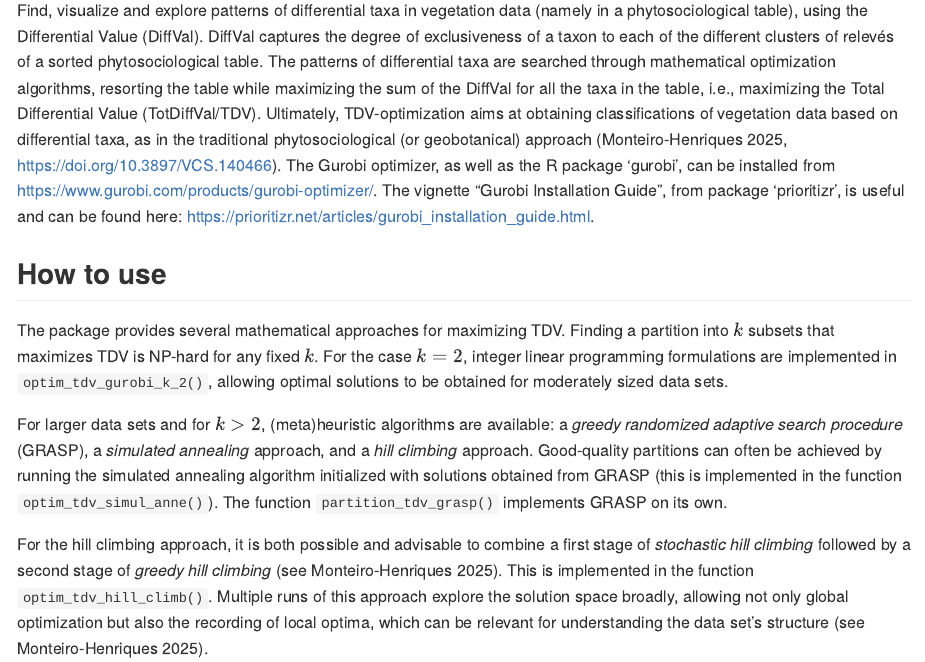
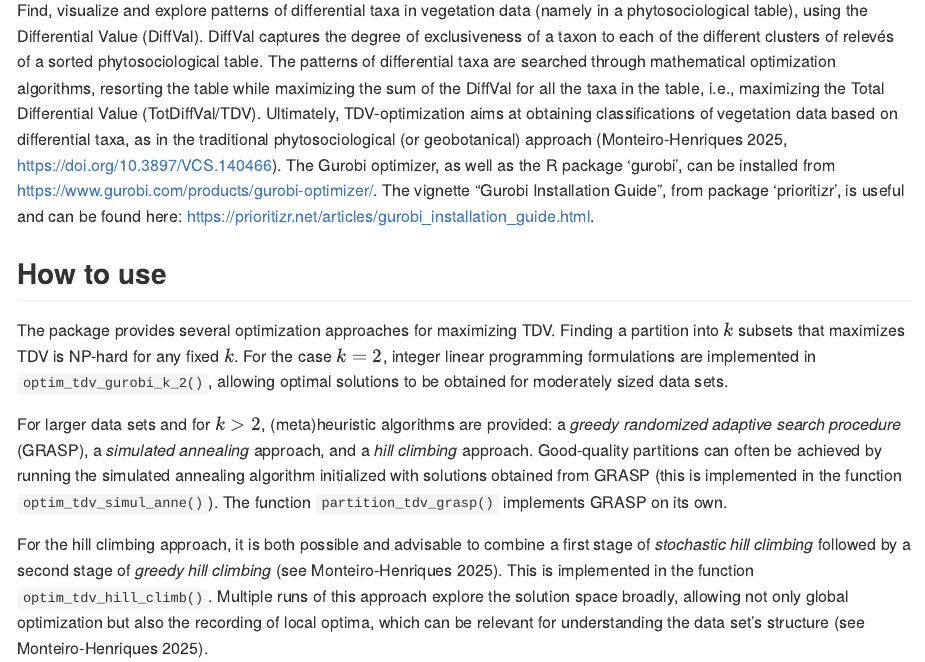
Before and after one commit to TiagoMonteiroHenriques/diffval, an R Markdown document (README.Rmd): the page in a window 1100 px wide, from 110 px down. Rendered offline with R 4.5, knitr and Pandoc, with nearby package versions.

Commit message:
Improved README file

```diff
--- a/README.Rmd
+++ b/README.Rmd
@@ -36,13 +36,13 @@ and can be found here: <https://prioritizr.net/articles/gurobi_installation_guid
 
 ## How to use
 
-The package provides several mathematical approaches for maximizing TDV.
+The package provides several optimization approaches for maximizing TDV.
 Finding a partition into $k$ subsets that maximizes TDV is NP-hard for any fixed
 $k$. For the case $k=2$, integer linear programming formulations are implemented
 in `optim_tdv_gurobi_k_2()`, allowing optimal solutions to be obtained for
 moderately sized data sets.
 
-For larger data sets and for $k>2$, (meta)heuristic algorithms are available: a
+For larger data sets and for $k>2$, (meta)heuristic algorithms are provided: a
 *greedy randomized adaptive search procedure* (GRASP), a *simulated annealing*
 approach, and a *hill climbing* approach. Good-quality partitions can often be
 achieved by running the simulated annealing algorithm initialized with solutions
```
